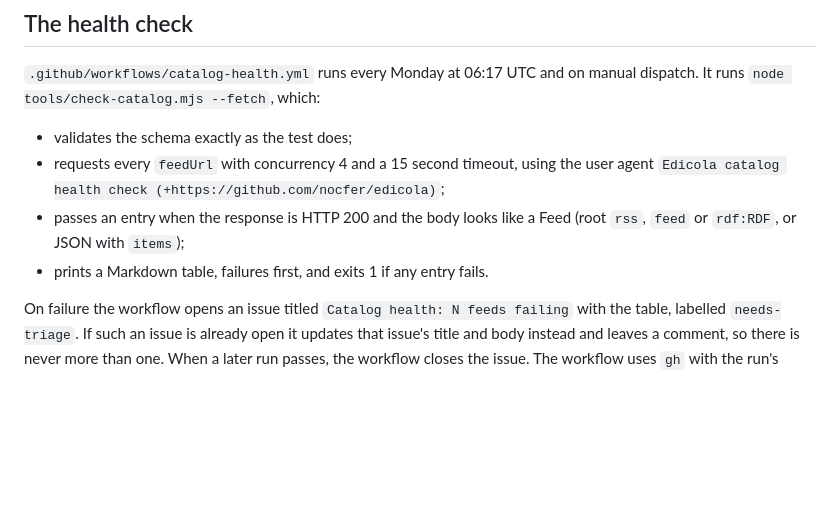
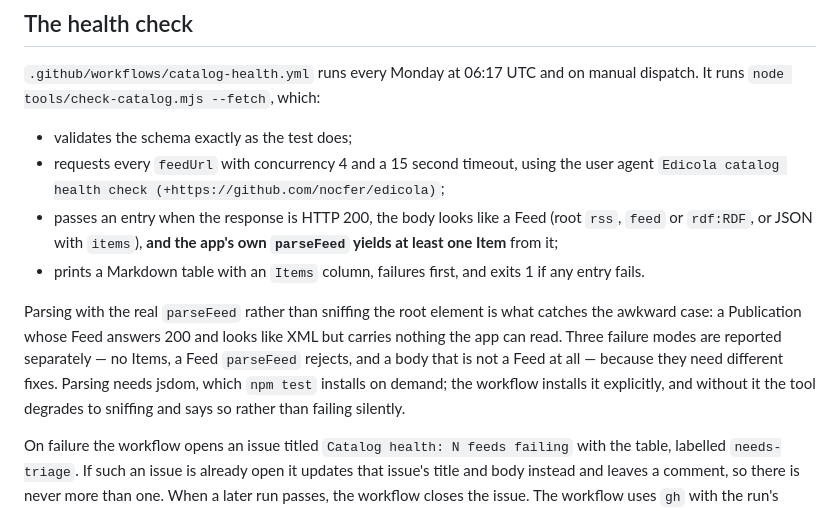
Before and after one commit to nocfer/edicola, a Markdown page: docs/catalog.md, the part around the change. Rendered like a GitHub page; blank space fills up the shorter version.

Commit message:
Bring the Catalog health-check docs up to date with the tool
Ticket 13 upgraded --fetch to parse every Feed with the app's own parseFeed, so
the section describing it as a root-element sniff was understating what the
check does and what its three failure modes mean.

```diff
--- a/docs/catalog.md
+++ b/docs/catalog.md
@@ -98,9 +98,19 @@ manual dispatch. It runs `node tools/check-catalog.mjs --fetch`, which:
 - validates the schema exactly as the test does;
 - requests every `feedUrl` with concurrency 4 and a 15 second timeout, using
   the user agent `Edicola catalog health check (+https://github.com/nocfer/edicola)`;
-- passes an entry when the response is HTTP 200 and the body looks like a Feed
-  (root `rss`, `feed` or `rdf:RDF`, or JSON with `items`);
-- prints a Markdown table, failures first, and exits 1 if any entry fails.
+- passes an entry when the response is HTTP 200, the body looks like a Feed
+  (root `rss`, `feed` or `rdf:RDF`, or JSON with `items`), **and the app's own
+  `parseFeed` yields at least one Item** from it;
+- prints a Markdown table with an `Items` column, failures first, and exits 1 if
+  any entry fails.
+
+Parsing with the real `parseFeed` rather than sniffing the root element is what
+catches the awkward case: a Publication whose Feed answers 200 and looks like
+XML but carries nothing the app can read. Three failure modes are reported
+separately — no Items, a Feed `parseFeed` rejects, and a body that is not a Feed
+at all — because they need different fixes. Parsing needs jsdom, which
+`npm test` installs on demand; the workflow installs it explicitly, and without
+it the tool degrades to sniffing and says so rather than failing silently.
 
 On failure the workflow opens an issue titled `Catalog health: N feeds failing`
 with the table, labelled `needs-triage`. If such an issue is already open it
```
